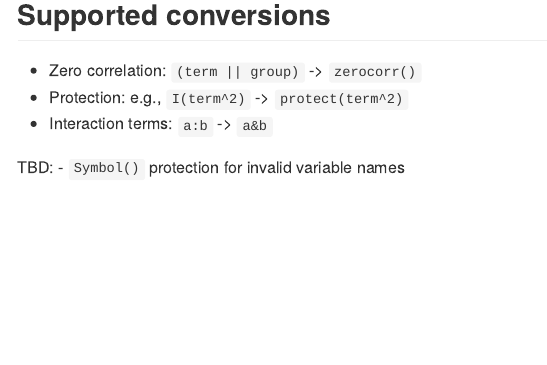
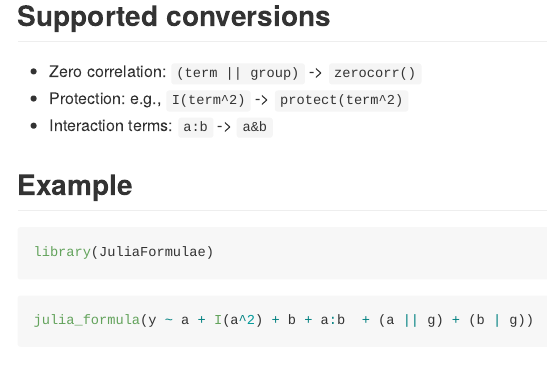
Before and after one commit to yjunechoe/JuliaFormulae, an R Markdown document (README.Rmd): the page in a window 1100 px wide, from 460 px down before the commit and from 210 px down after it, so that both start at the same text. Rendered offline with R 4.5, knitr and Pandoc, with nearby package versions; some code elsewhere in the file could not run offline; badge pictures from the web are left out.

Commit message:
update readme

````diff
--- a/README.Rmd
+++ b/README.Rmd
@@ -26,6 +26,12 @@
 devtools::install_github("yjunechoe/JuliaFormulae")
 ```
 
+## Supported conversions
+
+- Zero correlation: `(term || group)` -> `zerocorr()`
+- Protection: e.g., `I(term^2)` -> `protect(term^2)`
+- Interaction terms: `a:b` -> `a&b`
+
 ## Example
 
 ```{r}
@@ -35,12 +41,3 @@
 ```{r}
 julia_formula(y ~ a + I(a^2) + b + a:b  + (a || g) + (b | g))
 ```
-
-## Supported conversions
-
-- Zero correlation: `(term || group)` -> `zerocorr()`
-- Protection: e.g., `I(term^2)` -> `protect(term^2)`
-- Interaction terms: `a:b` -> `a&b`
-
-TBD:
-- `Symbol()` protection for invalid variable names
````
Also changed, not shown: README.md.
